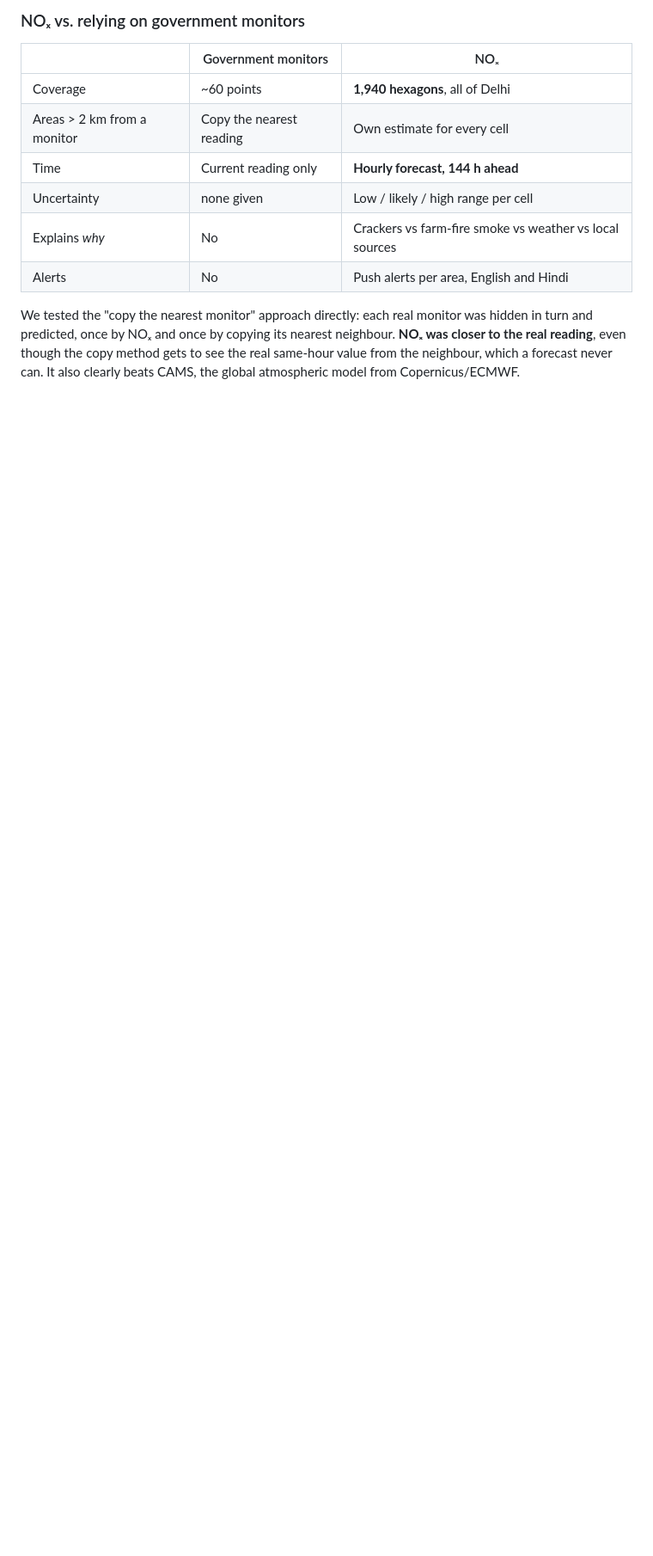
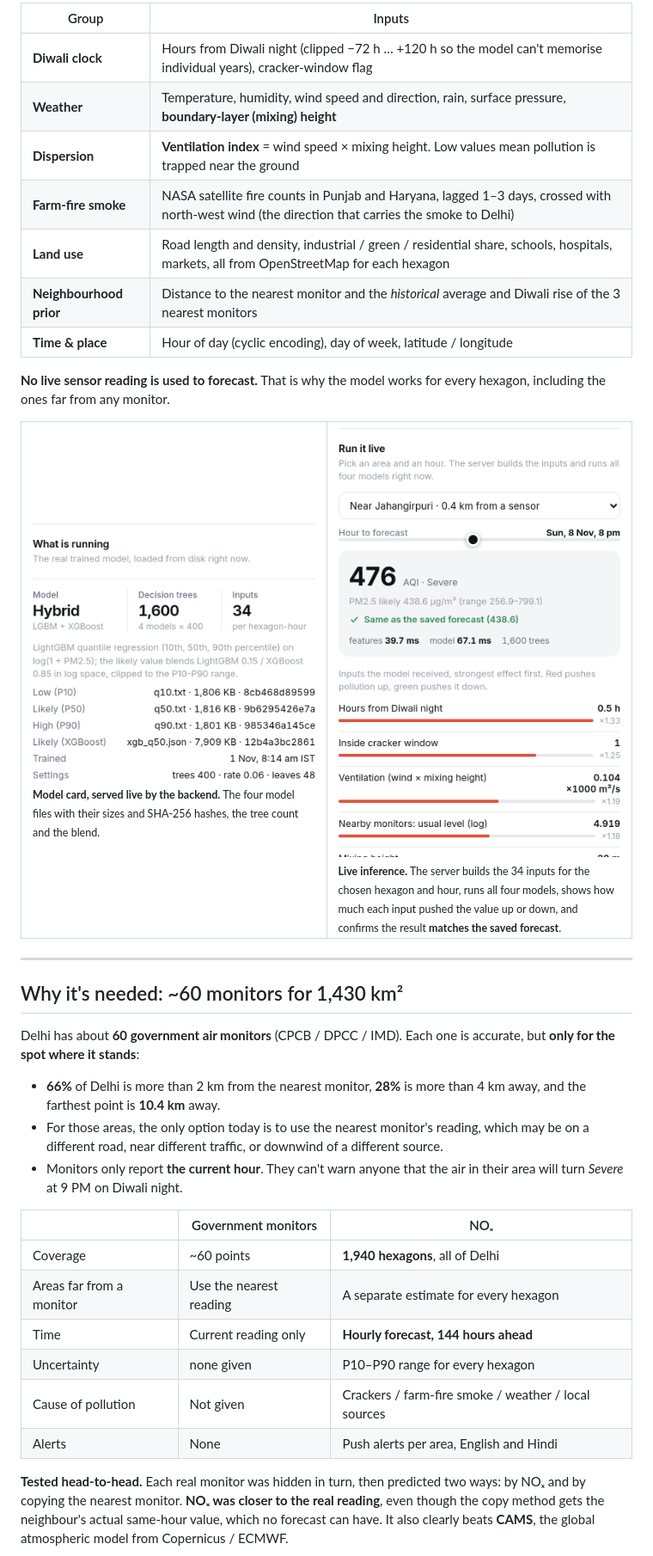
Before and after one commit to savenXD/Crimson-Ture, a Markdown page: README.md, the part around one of its changes. Shown at 86% size. Drawn GitHub-style; pictures changed too: docs/img/live-inference.png (added), docs/img/model-card.png (added); blank space fills up the shorter version.

```diff
--- a/README.md
+++ b/README.md
@@ -35,14 +49,41 @@ Outside the big cities, in most towns and almost all villages, there is no monit
 
-### NOₓ vs. relying on government monitors
+| Group | Inputs |
+|---|---|
+| **Diwali clock** | Hours from Diwali night (clipped −72 h … +120 h so the model can't memorise individual years), cracker-window flag |
+| **Weather** | Temperature, humidity, wind speed and direction, rain, surface pressure, **boundary-layer (mixing) height** |
+| **Dispersion** | **Ventilation index** = wind speed × mixing height. Low values mean pollution is trapped near the ground |
+| **Farm-fire smoke** | NASA satellite fire counts in Punjab and Haryana, lagged 1–3 days, crossed with north-west wind (the direction that carries the smoke to Delhi) |
+| **Land use** | Road length and density, industrial / green / residential share, schools, hospitals, markets, all from OpenStreetMap for each hexagon |
+| **Neighbourhood prior** | Distance to the nearest monitor and the *historical* average and Diwali rise of the 3 nearest monitors |
+| **Time & place** | Hour of day (cyclic encoding), day of week, latitude / longitude |
+
+**No live sensor reading is used to forecast.** That is why the model works for every hexagon, including the ones far from any monitor.
+
+<table>
+<tr>
+<td width="50%"><img src="docs/img/model-card.png" alt="Model card" /><br/><sub><b>Model card, served live by the backend.</b> The four model files with their sizes and SHA-256 hashes, the tree count and the blend.</sub></td>
+<td width="50%"><img src="docs/img/live-inference.png" alt="Live inference" /><br/><sub><b>Live inference.</b> The server builds the 34 inputs for the chosen hexagon and hour, runs all four models, shows how much each input pushed the value up or down, and confirms the result <b>matches the saved forecast</b>.</sub></td>
+</tr>
+</table>
+
+---
+
+## Why it's needed: ~60 monitors for 1,430 km²
+
+Delhi has about **60 government air monitors** (CPCB / DPCC / IMD). Each one is accurate, but **only for the spot where it stands**:
+
+- **66%** of Delhi is more than 2 km from the nearest monitor, **28%** is more than 4 km away, and the farthest point is **10.4 km** away.
+- For those areas, the only option today is to use the nearest monitor's reading, which may be on a different road, near different traffic, or downwind of a different source.
+- Monitors only report **the current hour**. They can't warn anyone that the air in their area will turn *Severe* at 9 PM on Diwali night.
 
 | | Government monitors | NOₓ |
 |---|---|---|
 | Coverage | ~60 points | **1,940 hexagons**, all of Delhi |
-| Areas > 2 km from a monitor | Copy the nearest reading | Own estimate for every cell |
-| Time | Current reading only | **Hourly forecast, 144 h ahead** |
-| Uncertainty | none given | Low / likely / high range per cell |
-| Explains *why* | No | Crackers vs farm-fire smoke vs weather vs local sources |
-| Alerts | No | Push alerts per area, English and Hindi |
+| Areas far from a monitor | Use the nearest reading | A separate estimate for every hexagon |
+| Time | Current reading only | **Hourly forecast, 144 hours ahead** |
+| Uncertainty | none given | P10–P90 range for every hexagon |
+| Cause of pollution | Not given | Crackers / farm-fire smoke / weather / local sources |
+| Alerts | None | Push alerts per area, English and Hindi |
 
-We tested the "copy the nearest monitor" approach directly: each real monitor was hidden in turn and predicted, once by NOₓ and once by copying its nearest neighbour. **NOₓ was closer to the real reading**, even though the copy method gets to see the real same-hour value from the neighbour, which a forecast never can. It also clearly beats CAMS, the global atmospheric model from Copernicus/ECMWF.
+**Tested head-to-head.** Each real monitor was hidden in turn, then predicted two ways: by NOₓ and by copying the nearest monitor. **NOₓ was closer to the real reading**, even though the copy method gets the neighbour's actual same-hour value, which no forecast can have. It also clearly beats **CAMS**, the global atmospheric model from Copernicus / ECMWF.
 
```
Also changed, not shown: other parts of README.md (+57 -52 lines), docs/img/area-forecast.png (added), docs/img/area.jpg (deleted), docs/img/city-outlook.png (added), docs/img/drivers.png (added), 6 other files.
